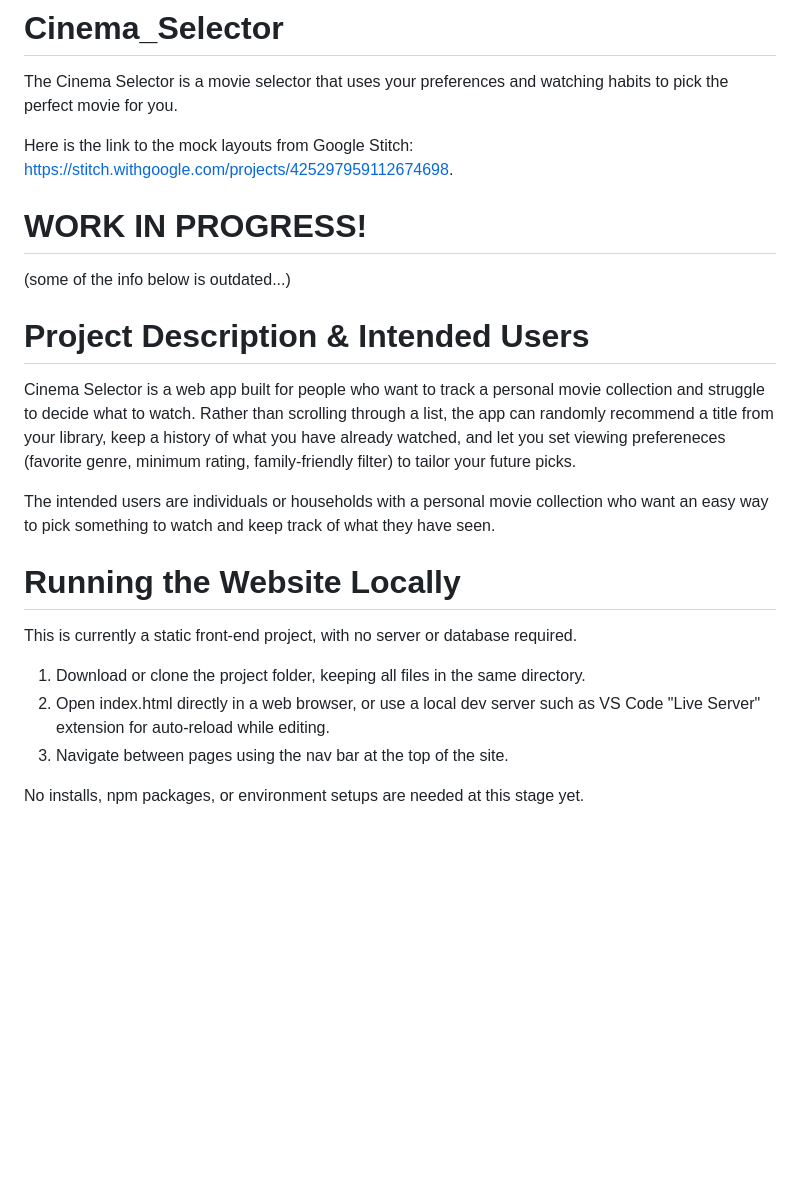
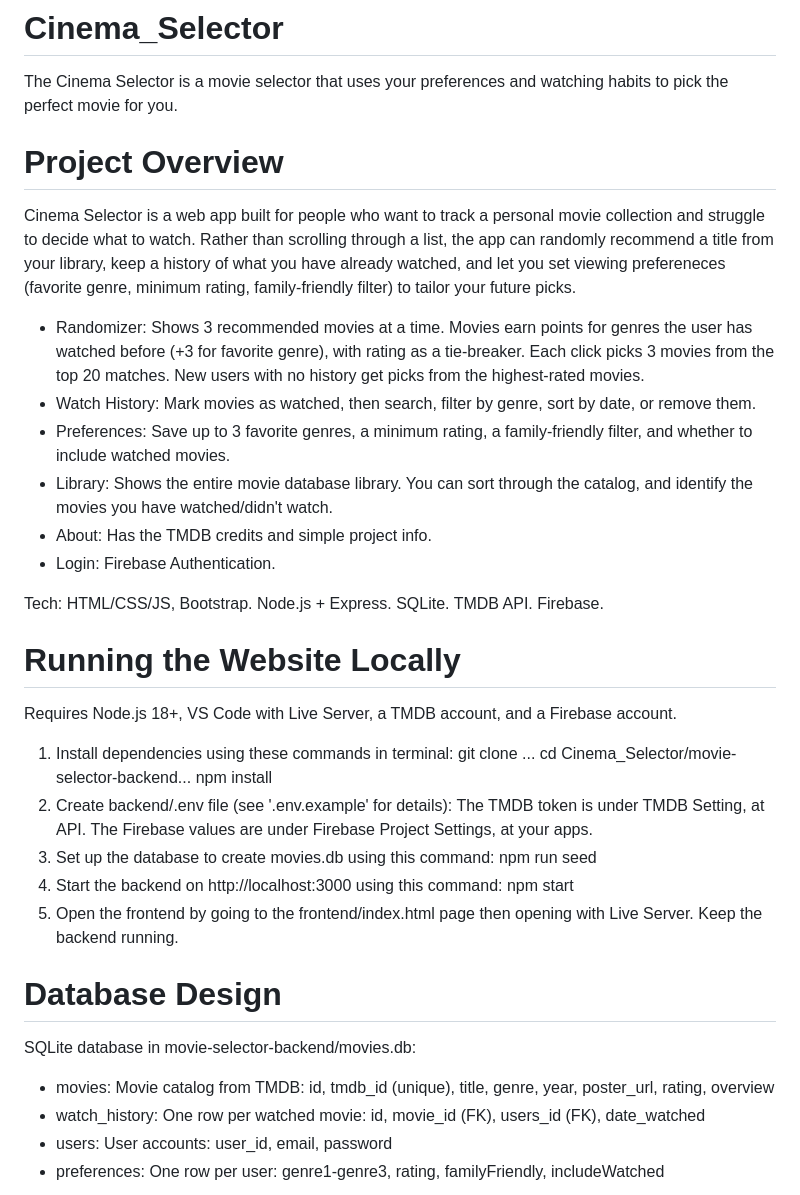
Before and after one commit to Etown-CS310/Cinema_Selector, a Markdown page: README.md, the part around the change printed below. Drawn GitHub-style; blank space fills up the shorter version.

```diff
--- a/README.md
+++ b/README.md
@@ -1,21 +1,29 @@
 # Cinema_Selector
 The Cinema Selector is a movie selector that uses your preferences and watching habits to pick the perfect movie for you.
 
-Here is the link to the mock layouts from Google Stitch: https://stitch.withgoogle.com/projects/425297959112674698.
+# Project Overview
+Cinema Selector is a web app built for people who want to track a personal movie collection and struggle to decide what to watch. Rather than scrolling through a list, the app can randomly recommend a title from your library, keep a history of what you have already watched, and let you set viewing prefereneces (favorite genre, minimum rating, family-friendly filter) to tailor your future picks.
+- Randomizer: Shows 3 recommended movies at a time. Movies earn points for genres the user has watched before (+3 for favorite genre), with rating as a tie-breaker. Each click picks 3 movies from the top 20 matches. New users with no history get picks from the highest-rated movies.
+- Watch History: Mark movies as watched, then search, filter by genre, sort by date, or remove them.
+- Preferences: Save up to 3 favorite genres, a minimum rating, a family-friendly filter, and whether to include watched movies.
+- Library: Shows the entire movie database library. You can sort through the catalog, and identify the movies you have watched/didn't watch.
+- About: Has the TMDB credits and simple project info.
+- Login: Firebase Authentication.
 
-# WORK IN PROGRESS!
-(some of the info below is outdated...)
-
-# Project Description & Intended Users
-Cinema Selector is a web app built for people who want to track a personal movie collection and struggle to decide what to watch. Rather than scrolling through a list, the app can randomly recommend a title from your library, keep a history of what you have already watched, and let you set viewing prefereneces (favorite genre, minimum rating, family-friendly filter) to tailor your future picks.
-
-The intended users are individuals or households with a personal movie collection who want an easy way to pick something to watch and keep track of what they have seen.
+Tech: HTML/CSS/JS, Bootstrap. Node.js + Express. SQLite. TMDB API. Firebase.
 
 # Running the Website Locally
-This is currently a static front-end project, with no server or database required.
-1) Download or clone the project folder, keeping all files in the same directory.
-2) Open index.html directly in a web browser, or use a local dev server such as VS Code "Live Server" extension for auto-reload while editing.
-3) Navigate between pages using the nav bar at the top of the site.
+Requires Node.js 18+, VS Code with Live Server, a TMDB account, and a Firebase account.
+1) Install dependencies using these commands in terminal: git clone <repo-url>... cd Cinema_Selector/movie-selector-backend... npm install
+2) Create backend/.env file (see '.env.example' for details): The TMDB token is under TMDB Setting, at API. The Firebase values are under Firebase Project Settings, at your apps.
+3) Set up the database to create movies.db using this command: npm run seed
+4) Start the backend on http://localhost:3000 using this command: npm start
+5) Open the frontend by going to the frontend/index.html page then opening with Live Server. Keep the backend running.
 
-No installs, npm packages, or environment setups are needed at this stage yet.
+# Database Design
+SQLite database in movie-selector-backend/movies.db:
+- movies: Movie catalog from TMDB: id, tmdb_id (unique), title, genre, year, poster_url, rating, overview
+- watch_history: One row per watched movie: id, movie_id (FK), users_id (FK), date_watched
+- users: User accounts: user_id, email, password
+- preferences: One row per user: genre1-genre3, rating, familyFriendly, includeWatched
 
```
Also changed, not shown: other parts of README.md (+24 -28 lines), frontend/images/erd_cinema_selector.png (renamed from erd_cinema_selector.png), 1 other file.
